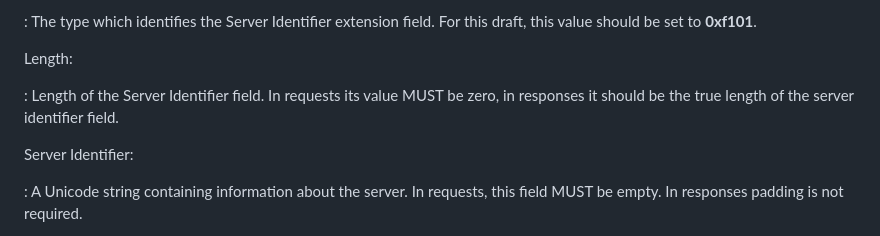
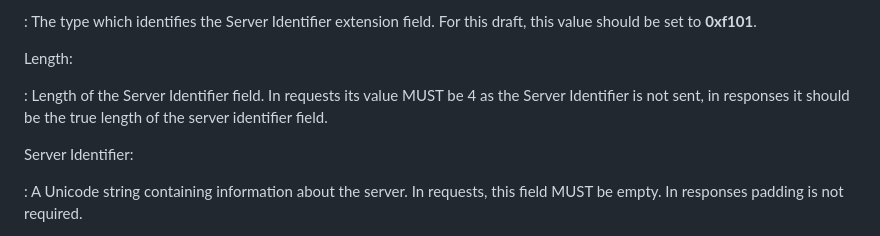
Before and after one commit to signalsforgranted/draft-grant-ntp-server-identifier-extension, a Markdown page: draft-grant-ntp-server-identifier-extension.md, the part around the change. Drawn GitHub-style.

Commit message:
EF's contain the length of the header as well not just payload
Thanks Miroslav for pointing that out.

```diff
--- a/draft-grant-ntp-server-identifier-extension.md
+++ b/draft-grant-ntp-server-identifier-extension.md
@@ -74,7 +74,7 @@ Field Type:
 
 Length:
 
-: Length of the Server Identifier field. In requests its value MUST be zero, in responses it should be the true length of the server identifier field.
+: Length of the Server Identifier field. In requests its value MUST be 4 as the Server Identifier is not sent, in responses it should be the true length of the server identifier field.
 
 Server Identifier:
 
```
